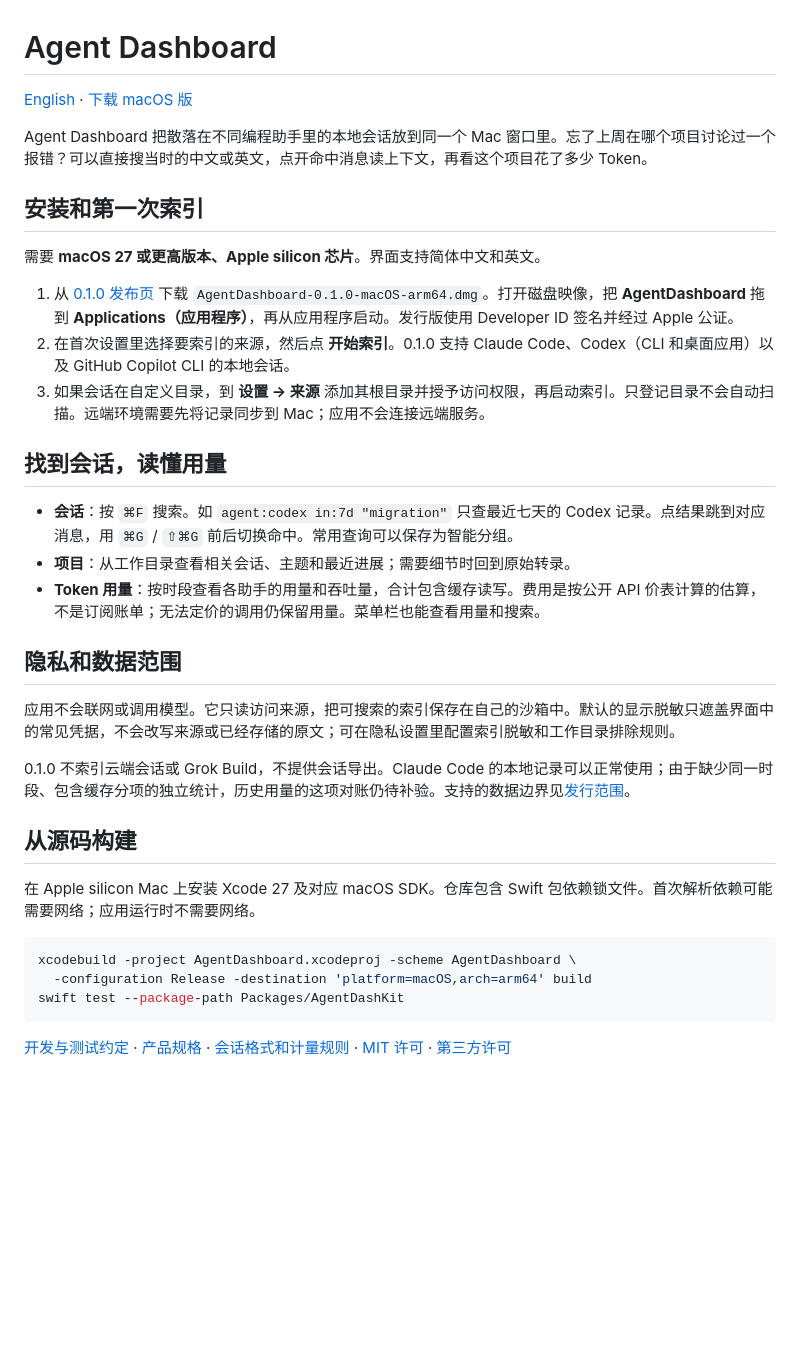
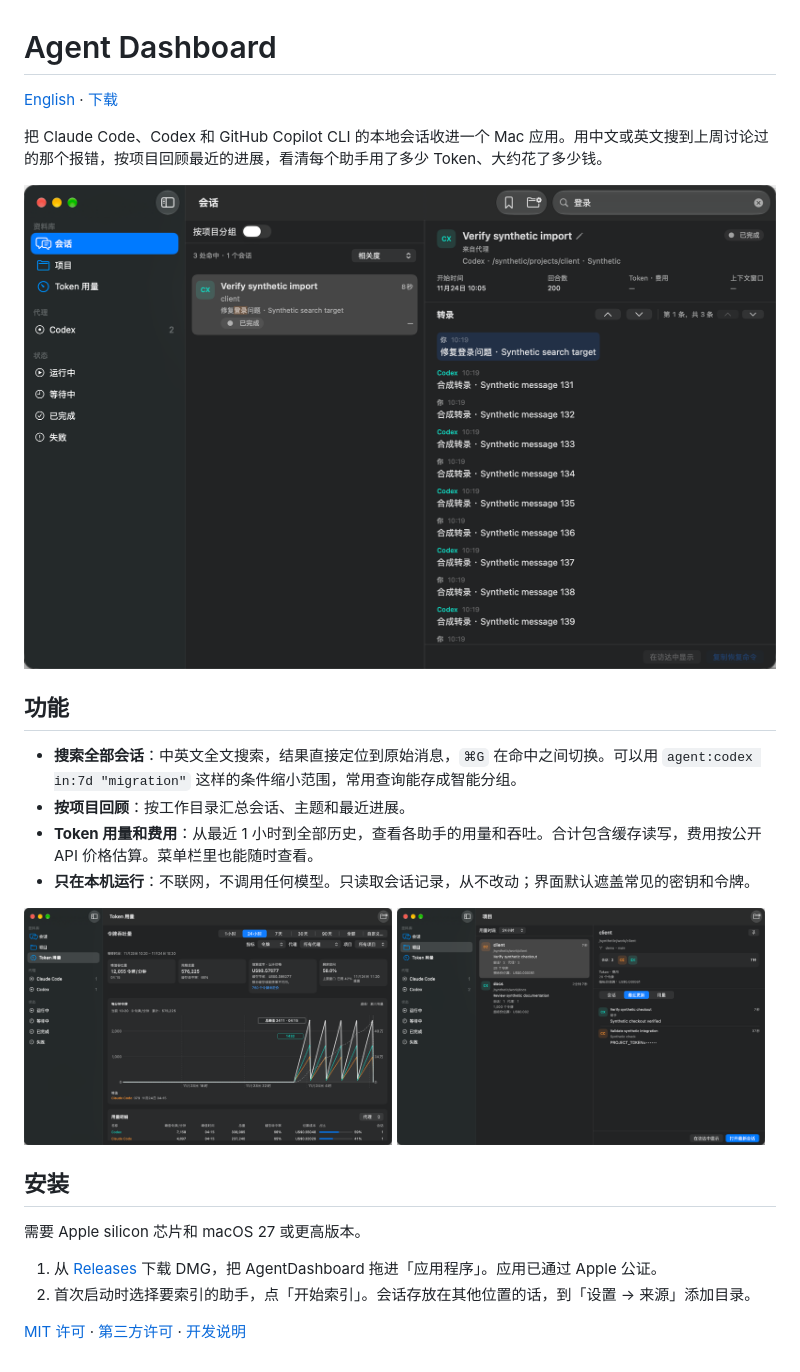
Before and after one commit to cchen7/local-agent-dashboard, a Markdown page: README.md, the part around the change. Rendered like a GitHub page; pictures changed too: docs/screenshots/projects-zh-Hans.png (added), docs/screenshots/search-zh-Hans.png (added), docs/screenshots/usage-zh-Hans.png (added); blank space fills up the shorter version.

````diff
--- a/README.md
+++ b/README.md
@@ -1,37 +1,28 @@
 # Agent Dashboard
 
-[English](README.en.md) · [下载 macOS 版](https://github.com/cchen7/local-agent-dashboard/releases/latest)
+[English](README.en.md) · [下载](https://github.com/cchen7/local-agent-dashboard/releases/latest)
 
-Agent Dashboard 把散落在不同编程助手里的本地会话放到同一个 Mac 窗口里。忘了上周在哪个项目讨论过一个报错？可以直接搜当时的中文或英文，点开命中消息读上下文，再看这个项目花了多少 Token。
+把 Claude Code、Codex 和 GitHub Copilot CLI 的本地会话收进一个 Mac 应用。用中文或英文搜到上周讨论过的那个报错，按项目回顾最近的进展，看清每个助手用了多少 Token、大约花了多少钱。
 
-## 安装和第一次索引
+<img src="docs/screenshots/search-zh-Hans.png" alt="搜索会话，结果定位到命中的消息">
 
-需要 **macOS 27 或更高版本、Apple silicon 芯片**。界面支持简体中文和英文。
+## 功能
 
-1. 从 [0.1.0 发布页](https://github.com/cchen7/local-agent-dashboard/releases/tag/v0.1.0) 下载 `AgentDashboard-0.1.0-macOS-arm64.dmg`。打开磁盘映像，把 **AgentDashboard** 拖到 **Applications（应用程序）**，再从应用程序启动。发行版使用 Developer ID 签名并经过 Apple 公证。
-2. 在首次设置里选择要索引的来源，然后点 **开始索引**。0.1.0 支持 Claude Code、Codex（CLI 和桌面应用）以及 GitHub Copilot CLI 的本地会话。
-3. 如果会话在自定义目录，到 **设置 → 来源** 添加其根目录并授予访问权限，再启动索引。只登记目录不会自动扫描。远端环境需要先将记录同步到 Mac；应用不会连接远端服务。
+- **搜索全部会话**：中英文全文搜索，结果直接定位到原始消息，`⌘G` 在命中之间切换。可以用 `agent:codex in:7d "migration"` 这样的条件缩小范围，常用查询能存成智能分组。
+- **按项目回顾**：按工作目录汇总会话、主题和最近进展。
+- **Token 用量和费用**：从最近 1 小时到全部历史，查看各助手的用量和吞吐。合计包含缓存读写，费用按公开 API 价格估算。菜单栏里也能随时查看。
+- **只在本机运行**：不联网，不调用任何模型。只读取会话记录，从不改动；界面默认遮盖常见的密钥和令牌。
 
-## 找到会话，读懂用量
+<p>
+  <img src="docs/screenshots/usage-zh-Hans.png" width="49%" alt="Token 用量">
+  <img src="docs/screenshots/projects-zh-Hans.png" width="49%" alt="项目">
+</p>
 
-- **会话**：按 `⌘F` 搜索。如 `agent:codex in:7d "migration"` 只查最近七天的 Codex 记录。点结果跳到对应消息，用 `⌘G` / `⇧⌘G` 前后切换命中。常用查询可以保存为智能分组。
-- **项目**：从工作目录查看相关会话、主题和最近进展；需要细节时回到原始转录。
-- **Token 用量**：按时段查看各助手的用量和吞吐量，合计包含缓存读写。费用是按公开 API 价表计算的估算，不是订阅账单；无法定价的调用仍保留用量。菜单栏也能查看用量和搜索。
+## 安装
 
-## 隐私和数据范围
+需要 Apple silicon 芯片和 macOS 27 或更高版本。
 
-应用不会联网或调用模型。它只读访问来源，把可搜索的索引保存在自己的沙箱中。默认的显示脱敏只遮盖界面中的常见凭据，不会改写来源或已经存储的原文；可在隐私设置里配置索引脱敏和工作目录排除规则。
+1. 从 [Releases](https://github.com/cchen7/local-agent-dashboard/releases/latest) 下载 DMG，把 AgentDashboard 拖进「应用程序」。应用已通过 Apple 公证。
+2. 首次启动时选择要索引的助手，点「开始索引」。会话存放在其他位置的话，到「设置 → 来源」添加目录。
 
-0.1.0 不索引云端会话或 Grok Build，不提供会话导出。Claude Code 的本地记录可以正常使用；由于缺少同一时段、包含缓存分项的独立统计，历史用量的这项对账仍待补验。支持的数据边界见[发行范围](docs/RELEASE-SCOPE.md)。
-
-## 从源码构建
-
-在 Apple silicon Mac 上安装 Xcode 27 及对应 macOS SDK。仓库包含 Swift 包依赖锁文件。首次解析依赖可能需要网络；应用运行时不需要网络。
-
-```sh
-xcodebuild -project AgentDashboard.xcodeproj -scheme AgentDashboard \
-  -configuration Release -destination 'platform=macOS,arch=arm64' build
-swift test --package-path Packages/AgentDashKit
-```
-
-[开发与测试约定](AGENTS.md) · [产品规格](docs/SPEC.md) · [会话格式和计量规则](docs/FORMATS.md) · [MIT 许可](LICENSE) · [第三方许可](App/Resources/THIRD-PARTY-NOTICES.txt)
+[MIT 许可](LICENSE) · [第三方许可](App/Resources/THIRD-PARTY-NOTICES.txt) · [开发说明](AGENTS.md)
````
Also changed, not shown: README.en.md (+17 -22 lines), docs/screenshots/projects-en.png (added), docs/screenshots/search-en.png (added), docs/screenshots/usage-en.png (added).
